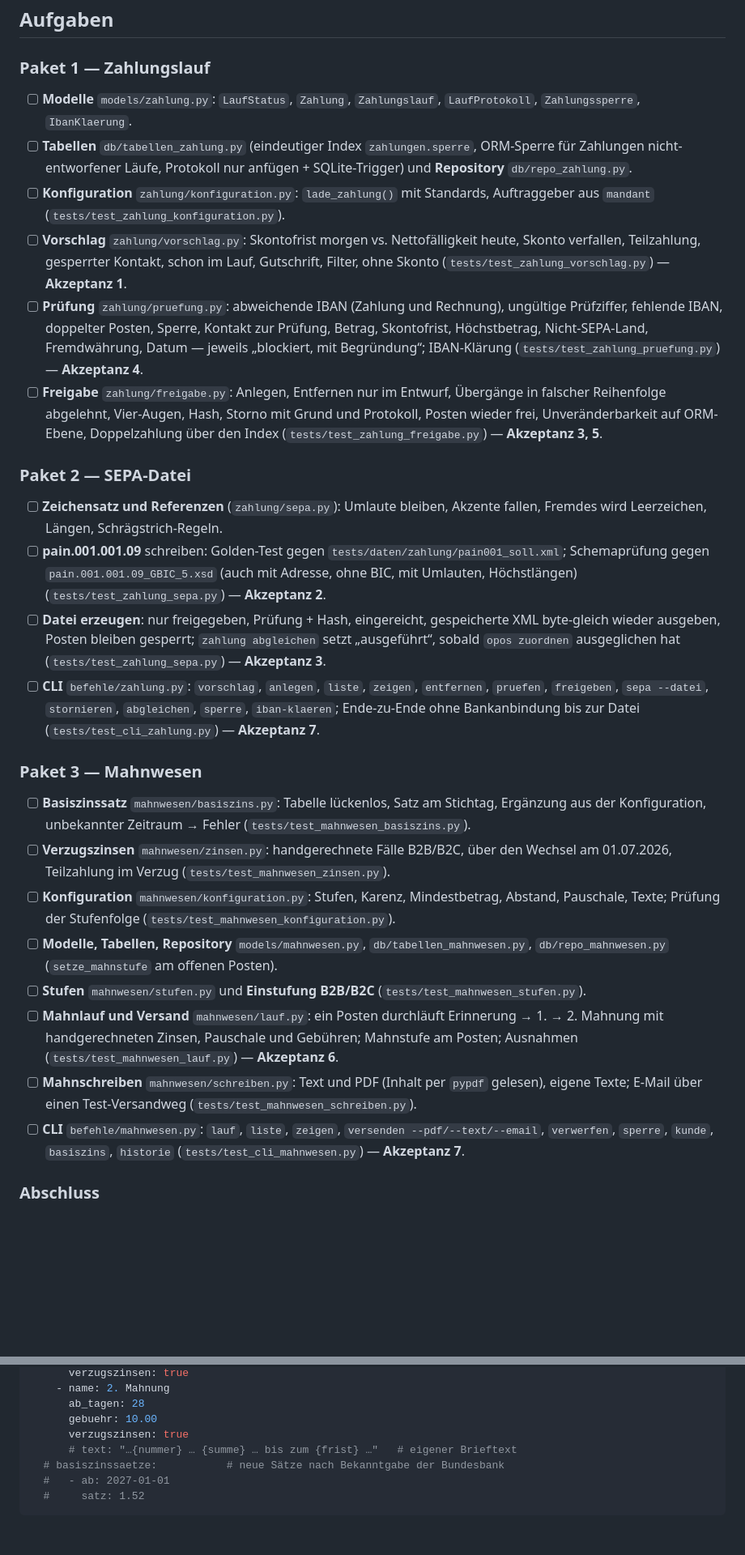
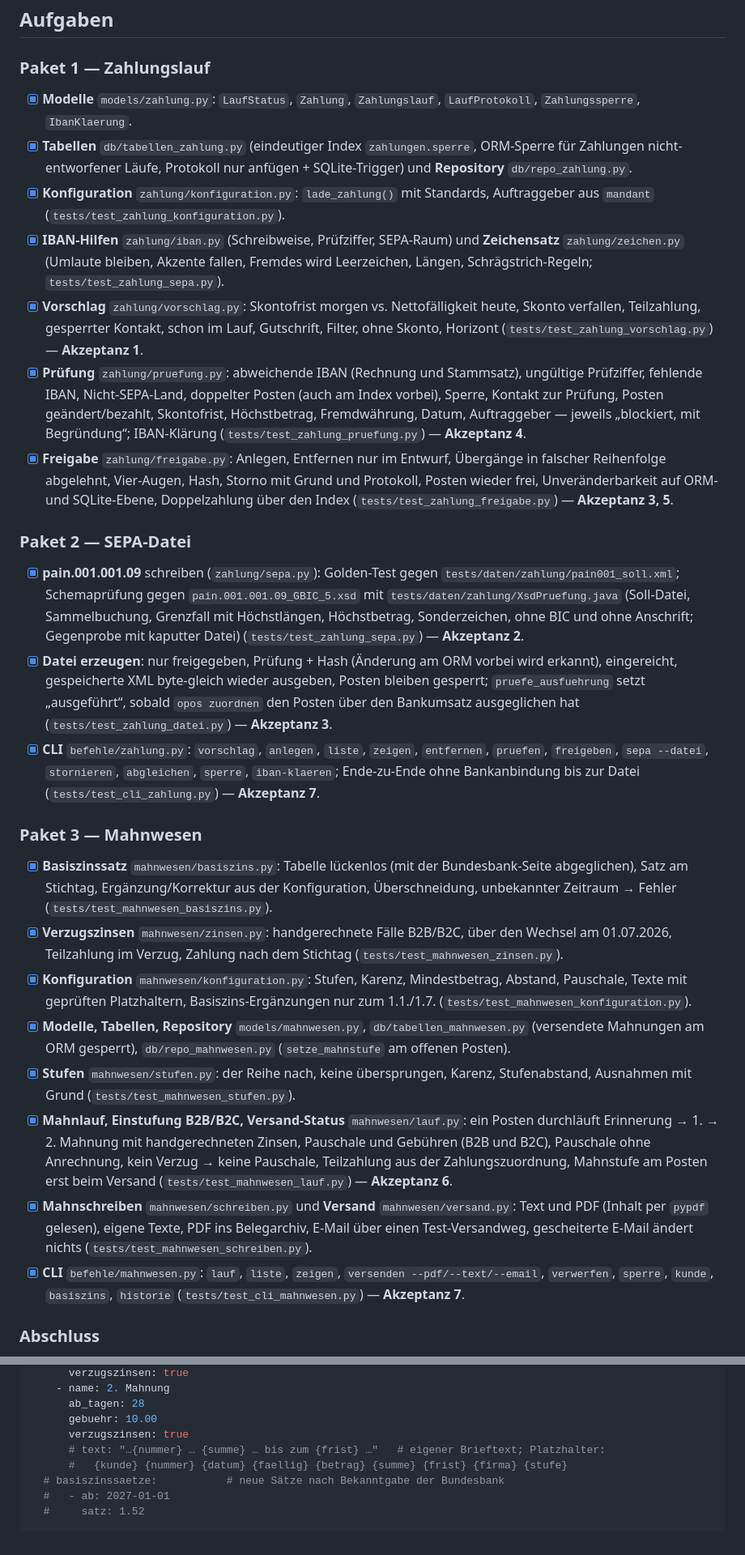
Before and after one commit to GalieJJ/accounti, a Markdown page: docs/plans/2026-10-25-zahlungsverkehr-mahnwesen.md, 2 parts joined by grey strips. Shown at 81% size. Rendered like a GitHub page; blank space fills up the shorter version.

```diff
--- a/docs/plans/2026-10-25-zahlungsverkehr-mahnwesen.md
+++ b/docs/plans/2026-10-25-zahlungsverkehr-mahnwesen.md
@@ -113,30 +113,30 @@ ausgeführt          storniert ← Entwurf/freigegeben/eingereicht (mit Grund, P
 
 ### Paket 1 — Zahlungslauf
 
-- [ ] **Modelle** `models/zahlung.py`: `LaufStatus`, `Zahlung`, `Zahlungslauf`, `LaufProtokoll`, `Zahlungssperre`, `IbanKlaerung`.
-- [ ] **Tabellen** `db/tabellen_zahlung.py` (eindeutiger Index `zahlungen.sperre`, ORM-Sperre für Zahlungen nicht-entworfener Läufe, Protokoll nur anfügen + SQLite-Trigger) und **Repository** `db/repo_zahlung.py`.
-- [ ] **Konfiguration** `zahlung/konfiguration.py`: `lade_zahlung()` mit Standards, Auftraggeber aus `mandant` (`tests/test_zahlung_konfiguration.py`).
-- [ ] **Vorschlag** `zahlung/vorschlag.py`: Skontofrist morgen vs. Nettofälligkeit heute, Skonto verfallen, Teilzahlung, gesperrter Kontakt, schon im Lauf, Gutschrift, Filter, ohne Skonto (`tests/test_zahlung_vorschlag.py`) — **Akzeptanz 1**.
-- [ ] **Prüfung** `zahlung/pruefung.py`: abweichende IBAN (Zahlung und Rechnung), ungültige Prüfziffer, fehlende IBAN, doppelter Posten, Sperre, Kontakt zur Prüfung, Betrag, Skontofrist, Höchstbetrag, Nicht-SEPA-Land, Fremdwährung, Datum — jeweils „blockiert, mit Begründung“; IBAN-Klärung (`tests/test_zahlung_pruefung.py`) — **Akzeptanz 4**.
-- [ ] **Freigabe** `zahlung/freigabe.py`: Anlegen, Entfernen nur im Entwurf, Übergänge in falscher Reihenfolge abgelehnt, Vier-Augen, Hash, Storno mit Grund und Protokoll, Posten wieder frei, Unveränderbarkeit auf ORM-Ebene, Doppelzahlung über den Index (`tests/test_zahlung_freigabe.py`) — **Akzeptanz 3, 5**.
+- [x] **Modelle** `models/zahlung.py`: `LaufStatus`, `Zahlung`, `Zahlungslauf`, `LaufProtokoll`, `Zahlungssperre`, `IbanKlaerung`.
+- [x] **Tabellen** `db/tabellen_zahlung.py` (eindeutiger Index `zahlungen.sperre`, ORM-Sperre für Zahlungen nicht-entworfener Läufe, Protokoll nur anfügen + SQLite-Trigger) und **Repository** `db/repo_zahlung.py`.
+- [x] **Konfiguration** `zahlung/konfiguration.py`: `lade_zahlung()` mit Standards, Auftraggeber aus `mandant` (`tests/test_zahlung_konfiguration.py`).
+- [x] **IBAN-Hilfen** `zahlung/iban.py` (Schreibweise, Prüfziffer, SEPA-Raum) und **Zeichensatz** `zahlung/zeichen.py` (Umlaute bleiben, Akzente fallen, Fremdes wird Leerzeichen, Längen, Schrägstrich-Regeln; `tests/test_zahlung_sepa.py`).
+- [x] **Vorschlag** `zahlung/vorschlag.py`: Skontofrist morgen vs. Nettofälligkeit heute, Skonto verfallen, Teilzahlung, gesperrter Kontakt, schon im Lauf, Gutschrift, Filter, ohne Skonto, Horizont (`tests/test_zahlung_vorschlag.py`) — **Akzeptanz 1**.
+- [x] **Prüfung** `zahlung/pruefung.py`: abweichende IBAN (Rechnung und Stammsatz), ungültige Prüfziffer, fehlende IBAN, Nicht-SEPA-Land, doppelter Posten (auch am Index vorbei), Sperre, Kontakt zur Prüfung, Posten geändert/bezahlt, Skontofrist, Höchstbetrag, Fremdwährung, Datum, Auftraggeber — jeweils „blockiert, mit Begründung“; IBAN-Klärung (`tests/test_zahlung_pruefung.py`) — **Akzeptanz 4**.
+- [x] **Freigabe** `zahlung/freigabe.py`: Anlegen, Entfernen nur im Entwurf, Übergänge in falscher Reihenfolge abgelehnt, Vier-Augen, Hash, Storno mit Grund und Protokoll, Posten wieder frei, Unveränderbarkeit auf ORM- und SQLite-Ebene, Doppelzahlung über den Index (`tests/test_zahlung_freigabe.py`) — **Akzeptanz 3, 5**.
 
 ### Paket 2 — SEPA-Datei
 
-- [ ] **Zeichensatz und Referenzen** (`zahlung/sepa.py`): Umlaute bleiben, Akzente fallen, Fremdes wird Leerzeichen, Längen, Schrägstrich-Regeln.
-- [ ] **pain.001.001.09** schreiben: Golden-Test gegen `tests/daten/zahlung/pain001_soll.xml`; Schemaprüfung gegen `pain.001.001.09_GBIC_5.xsd` (auch mit Adresse, ohne BIC, mit Umlauten, Höchstlängen) (`tests/test_zahlung_sepa.py`) — **Akzeptanz 2**.
-- [ ] **Datei erzeugen**: nur freigegeben, Prüfung + Hash, eingereicht, gespeicherte XML byte-gleich wieder ausgeben, Posten bleiben gesperrt; `zahlung abgleichen` setzt „ausgeführt“, sobald `opos zuordnen` ausgeglichen hat (`tests/test_zahlung_sepa.py`) — **Akzeptanz 3**.
-- [ ] **CLI** `befehle/zahlung.py`: `vorschlag`, `anlegen`, `liste`, `zeigen`, `entfernen`, `pruefen`, `freigeben`, `sepa --datei`, `stornieren`, `abgleichen`, `sperre`, `iban-klaeren`; Ende-zu-Ende ohne Bankanbindung bis zur Datei (`tests/test_cli_zahlung.py`) — **Akzeptanz 7**.
+- [x] **pain.001.001.09** schreiben (`zahlung/sepa.py`): Golden-Test gegen `tests/daten/zahlung/pain001_soll.xml`; Schemaprüfung gegen `pain.001.001.09_GBIC_5.xsd` mit `tests/daten/zahlung/XsdPruefung.java` (Soll-Datei, Sammelbuchung, Grenzfall mit Höchstlängen, Höchstbetrag, Sonderzeichen, ohne BIC und ohne Anschrift; Gegenprobe mit kaputter Datei) (`tests/test_zahlung_sepa.py`) — **Akzeptanz 2**.
+- [x] **Datei erzeugen**: nur freigegeben, Prüfung + Hash (Änderung am ORM vorbei wird erkannt), eingereicht, gespeicherte XML byte-gleich wieder ausgeben, Posten bleiben gesperrt; `pruefe_ausfuehrung` setzt „ausgeführt“, sobald `opos zuordnen` den Posten über den Bankumsatz ausgeglichen hat (`tests/test_zahlung_datei.py`) — **Akzeptanz 3**.
+- [x] **CLI** `befehle/zahlung.py`: `vorschlag`, `anlegen`, `liste`, `zeigen`, `entfernen`, `pruefen`, `freigeben`, `sepa --datei`, `stornieren`, `abgleichen`, `sperre`, `iban-klaeren`; Ende-zu-Ende ohne Bankanbindung bis zur Datei (`tests/test_cli_zahlung.py`) — **Akzeptanz 7**.
 
 ### Paket 3 — Mahnwesen
 
-- [ ] **Basiszinssatz** `mahnwesen/basiszins.py`: Tabelle lückenlos, Satz am Stichtag, Ergänzung aus der Konfiguration, unbekannter Zeitraum → Fehler (`tests/test_mahnwesen_basiszins.py`).
-- [ ] **Verzugszinsen** `mahnwesen/zinsen.py`: handgerechnete Fälle B2B/B2C, über den Wechsel am 01.07.2026, Teilzahlung im Verzug (`tests/test_mahnwesen_zinsen.py`).
-- [ ] **Konfiguration** `mahnwesen/konfiguration.py`: Stufen, Karenz, Mindestbetrag, Abstand, Pauschale, Texte; Prüfung der Stufenfolge (`tests/test_mahnwesen_konfiguration.py`).
-- [ ] **Modelle, Tabellen, Repository** `models/mahnwesen.py`, `db/tabellen_mahnwesen.py`, `db/repo_mahnwesen.py` (`setze_mahnstufe` am offenen Posten).
-- [ ] **Stufen** `mahnwesen/stufen.py` und **Einstufung B2B/B2C** (`tests/test_mahnwesen_stufen.py`).
-- [ ] **Mahnlauf und Versand** `mahnwesen/lauf.py`: ein Posten durchläuft Erinnerung → 1. → 2. Mahnung mit handgerechneten Zinsen, Pauschale und Gebühren; Mahnstufe am Posten; Ausnahmen (`tests/test_mahnwesen_lauf.py`) — **Akzeptanz 6**.
-- [ ] **Mahnschreiben** `mahnwesen/schreiben.py`: Text und PDF (Inhalt per `pypdf` gelesen), eigene Texte; E-Mail über einen Test-Versandweg (`tests/test_mahnwesen_schreiben.py`).
-- [ ] **CLI** `befehle/mahnwesen.py`: `lauf`, `liste`, `zeigen`, `versenden --pdf/--text/--email`, `verwerfen`, `sperre`, `kunde`, `basiszins`, `historie` (`tests/test_cli_mahnwesen.py`) — **Akzeptanz 7**.
+- [x] **Basiszinssatz** `mahnwesen/basiszins.py`: Tabelle lückenlos (mit der Bundesbank-Seite abgeglichen), Satz am Stichtag, Ergänzung/Korrektur aus der Konfiguration, Überschneidung, unbekannter Zeitraum → Fehler (`tests/test_mahnwesen_basiszins.py`).
+- [x] **Verzugszinsen** `mahnwesen/zinsen.py`: handgerechnete Fälle B2B/B2C, über den Wechsel am 01.07.2026, Teilzahlung im Verzug, Zahlung nach dem Stichtag (`tests/test_mahnwesen_zinsen.py`).
+- [x] **Konfiguration** `mahnwesen/konfiguration.py`: Stufen, Karenz, Mindestbetrag, Abstand, Pauschale, Texte mit geprüften Platzhaltern, Basiszins-Ergänzungen nur zum 1.1./1.7. (`tests/test_mahnwesen_konfiguration.py`).
+- [x] **Modelle, Tabellen, Repository** `models/mahnwesen.py`, `db/tabellen_mahnwesen.py` (versendete Mahnungen am ORM gesperrt), `db/repo_mahnwesen.py` (`setze_mahnstufe` am offenen Posten).
+- [x] **Stufen** `mahnwesen/stufen.py`: der Reihe nach, keine übersprungen, Karenz, Stufenabstand, Ausnahmen mit Grund (`tests/test_mahnwesen_stufen.py`).
+- [x] **Mahnlauf, Einstufung B2B/B2C, Versand-Status** `mahnwesen/lauf.py`: ein Posten durchläuft Erinnerung → 1. → 2. Mahnung mit handgerechneten Zinsen, Pauschale und Gebühren (B2B und B2C), Pauschale ohne Anrechnung, kein Verzug → keine Pauschale, Teilzahlung aus der Zahlungszuordnung, Mahnstufe am Posten erst beim Versand (`tests/test_mahnwesen_lauf.py`) — **Akzeptanz 6**.
+- [x] **Mahnschreiben** `mahnwesen/schreiben.py` und **Versand** `mahnwesen/versand.py`: Text und PDF (Inhalt per `pypdf` gelesen), eigene Texte, PDF ins Belegarchiv, E-Mail über einen Test-Versandweg, gescheiterte E-Mail ändert nichts (`tests/test_mahnwesen_schreiben.py`).
+- [x] **CLI** `befehle/mahnwesen.py`: `lauf`, `liste`, `zeigen`, `versenden --pdf/--text/--email`, `verwerfen`, `sperre`, `kunde`, `basiszins`, `historie` (`tests/test_cli_mahnwesen.py`) — **Akzeptanz 7**.
 
 ### Abschluss
 
@@ -353,7 +379,8 @@ mahnwesen:
       ab_tagen: 28
       gebuehr: 10.00
       verzugszinsen: true
-      # text: "…{nummer} … {summe} … bis zum {frist} …"   # eigener Brieftext
+      # text: "…{nummer} … {summe} … bis zum {frist} …"   # eigener Brieftext; Platzhalter:
+      #   {kunde} {nummer} {datum} {faellig} {betrag} {summe} {frist} {firma} {stufe}
   # basiszinssaetze:           # neue Sätze nach Bekanntgabe der Bundesbank
   #   - ab: 2027-01-01
   #     satz: 1.52
```
Also changed, not shown: other parts of docs/plans/2026-10-25-zahlungsverkehr-mahnwesen.md (+28 -2 lines).
